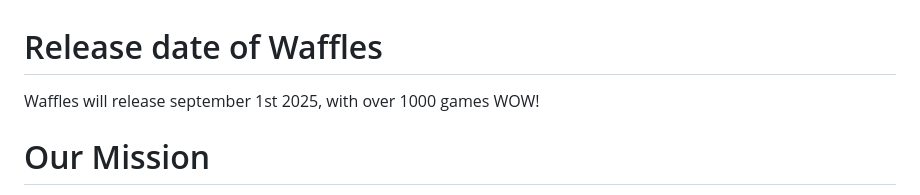
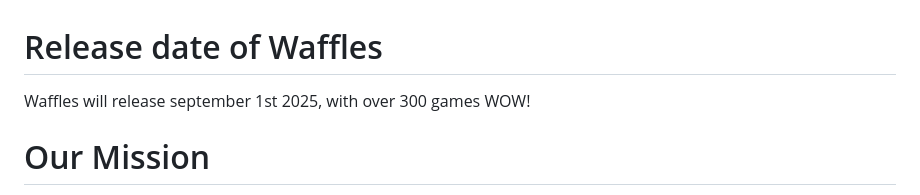
Before and after one commit to eat-waffles-more/eat-waffles-more.github.io, a Markdown page: README.md, the part around the change. GitHub-like rendering.

```diff
--- a/README.md
+++ b/README.md
@@ -1,6 +1,6 @@
 # Release date of Waffles
 
-Waffles will release september 1st 2025, with over 1000 games WOW!
+Waffles will release september 1st 2025, with over 300 games WOW!
 
 # Our Mission
 
```
